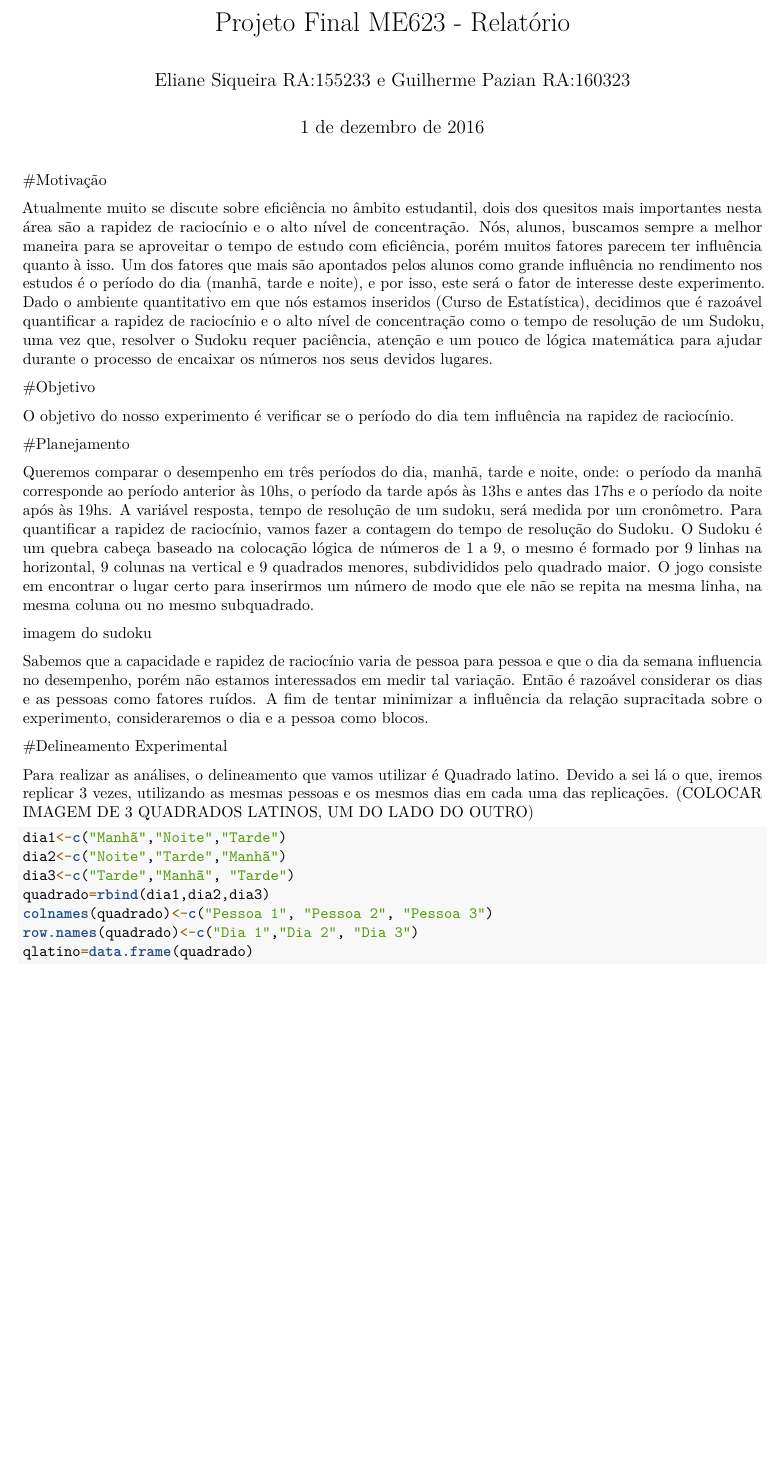
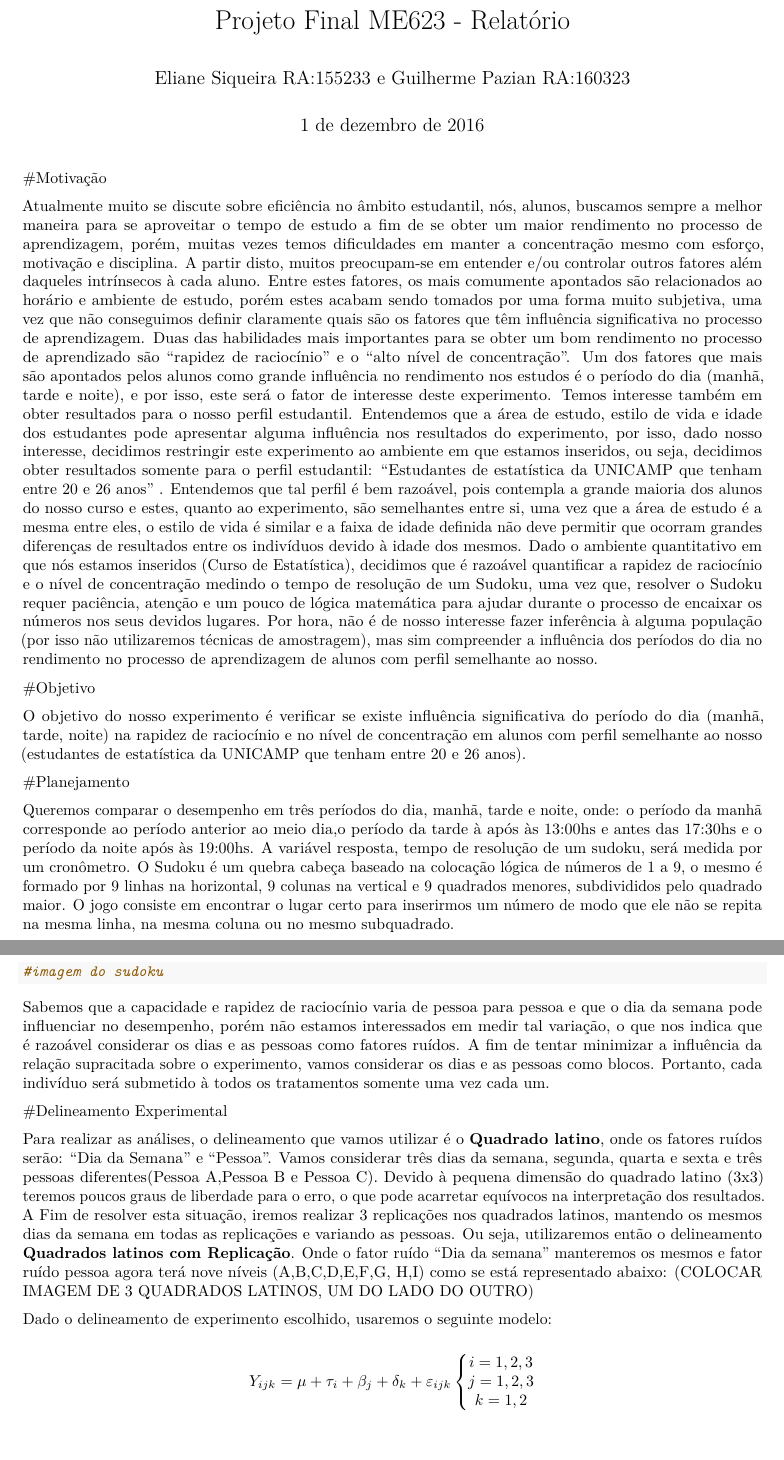
Before and after one commit to GuilhermePazian/ME623A-CF, an R Markdown document (Projeto Final/Relatório.Rmd): part of the page before the commit and two parts of pages 1 and 2 of 2 after it, the two joined at a grey line, cut so that both start at the same text, the shorter picture padded with empty space. Rendered offline with R 4.5, knitr and Pandoc, then LaTeX, with nearby package versions.

Commit message:
Eli
arrumando novo relatório

````diff
--- a/Projeto Final/Relatório.Rmd
+++ b/Projeto Final/Relatório.Rmd
@@ -7,37 +7,46 @@ output: pdf_document
 
 #Motivação
 
-  Atualmente muito se discute sobre eficiência no âmbito estudantil, dois dos quesitos mais importantes nesta área são a rapidez de raciocínio e o alto nível de concentração. Nós, alunos,  buscamos sempre a melhor maneira para se aproveitar o tempo de estudo com eficiência, porém muitos fatores parecem ter influência quanto à isso. Um dos fatores que mais são apontados pelos alunos como grande influência no rendimento nos estudos é o período do dia (manhã, tarde e noite), e por isso, este será o fator de interesse deste experimento.
-  Dado o ambiente quantitativo em que nós estamos inseridos (Curso de Estatística), decidimos que é razoável quantificar  a rapidez de raciocínio e o alto nível de concentração como o tempo de resolução de um Sudoku, uma vez que, resolver o Sudoku requer paciência, atenção e um pouco de lógica matemática para ajudar durante o processo de encaixar os números nos seus devidos lugares.
+  Atualmente muito se discute sobre eficiência no âmbito estudantil, nós, alunos,  buscamos sempre a melhor maneira para se aproveitar o tempo de estudo a fim de se obter um maior rendimento no processo de aprendizagem, porém, muitas vezes temos dificuldades em manter a concentração mesmo com esforço, motivação e disciplina. A partir disto, muitos preocupam-se em entender e/ou controlar outros fatores além daqueles intrínsecos à cada aluno. Entre estes fatores, os mais comumente apontados são relacionados ao horário e ambiente de estudo, porém estes acabam sendo tomados por uma forma muito subjetiva, uma vez que não conseguimos definir claramente quais são os fatores que têm influência significativa no processo de aprendizagem.
+Duas das habilidades mais importantes para se obter um bom rendimento no processo de aprendizado são “rapidez de raciocínio” e o “alto nível de concentração”. Um dos fatores que mais são apontados pelos alunos como grande influência no rendimento nos estudos é o período do dia (manhã, tarde e noite), e por isso, este será o fator de interesse deste experimento. Temos interesse também em obter resultados para o nosso perfil estudantil.
+Entendemos que a área de estudo, estilo de vida e idade dos estudantes pode apresentar alguma influência nos resultados do experimento, por isso, dado nosso interesse, decidimos restringir este experimento ao ambiente em que estamos inseridos, ou seja, decidimos obter resultados somente para o perfil estudantil: “Estudantes de estatística da UNICAMP que tenham entre  20 e 26 anos” . Entendemos que tal perfil é bem razoável, pois contempla a grande maioria dos alunos do nosso curso e estes, quanto ao experimento, são semelhantes entre si, uma vez que a área de estudo é a mesma entre eles, o estilo de vida é similar e a faixa de idade definida não deve permitir que ocorram grandes diferenças de resultados entre os indivíduos devido à idade dos mesmos.
+Dado o ambiente quantitativo em que nós estamos inseridos (Curso de Estatística), decidimos que é razoável quantificar  a rapidez de raciocínio e o nível de concentração medindo o tempo de resolução de um Sudoku, uma vez que, resolver o Sudoku requer paciência, atenção e um pouco de lógica matemática para ajudar durante o processo de encaixar os números nos seus devidos lugares.
+Por hora, não é de nosso interesse fazer inferência à alguma população (por isso não utilizaremos técnicas de amostragem), mas sim compreender a influência dos períodos do dia no rendimento no processo de aprendizagem de alunos com perfil semelhante ao nosso.
+
 
 #Objetivo
 
-  O objetivo do nosso experimento é verificar se o período do dia tem influência na rapidez de raciocínio.
-
+O objetivo do nosso experimento é verificar se existe influência significativa do período do dia (manhã, tarde, noite) na rapidez de raciocínio e no nível de concentração em alunos com perfil semelhante ao nosso (estudantes de estatística da UNICAMP que tenham entre  20 e 26 anos).
 
 #Planejamento
 
-  Queremos comparar o desempenho em três períodos do dia, manhã, tarde e noite, onde: o período da manhã corresponde ao período anterior às 10hs, o período da tarde após às 13hs e antes das 17hs e o período da noite após às 19hs.
-  A variável resposta, tempo de resolução de um sudoku, será medida por um cronômetro.
-  Para quantificar a rapidez de raciocínio, vamos fazer a contagem do tempo de resolução do Sudoku.
-  O Sudoku é um quebra cabeça baseado na colocação lógica de números de 1 a 9, o mesmo é formado por 9 linhas na horizontal, 9 colunas na vertical  e 9 quadrados menores, subdivididos pelo quadrado maior. O jogo consiste em encontrar o lugar certo para inserirmos um número de modo que ele não se repita na mesma linha, na mesma coluna ou no mesmo subquadrado.
+  Queremos comparar o desempenho em três períodos do dia, manhã, tarde e noite, onde:
+o período da manhã corresponde ao período anterior ao meio dia,o período da tarde à após às 13:00hs e antes das 17:30hs e o período da noite após às 19:00hs.
+A variável resposta, tempo de resolução de um sudoku, será medida por um cronômetro.
+O Sudoku é um quebra cabeça baseado na colocação lógica de números de 1 a 9, o mesmo é formado por 9 linhas na horizontal, 9 colunas na vertical  e 9 quadrados menores, subdivididos pelo quadrado maior. O jogo consiste em encontrar o lugar certo para inserirmos um número de modo que ele não se repita na mesma linha, na mesma coluna ou no mesmo subquadrado.
 
-  imagem do sudoku
+```{r}
+#imagem do sudoku
+```
 
-  Sabemos que a capacidade e rapidez de raciocínio varia de pessoa para pessoa e que o dia da semana influencia no desempenho,  porém não estamos interessados em medir tal variação. Então é razoável considerar os dias e as pessoas como fatores ruídos.
-A fim de tentar minimizar a influência da relação supracitada sobre o experimento, consideraremos o dia e a pessoa como blocos.
+Sabemos que a capacidade e rapidez de raciocínio varia de pessoa para pessoa e que o dia da semana pode influenciar no desempenho,  porém não estamos interessados em medir tal variação, o que nos indica que é razoável considerar os dias e as pessoas como fatores ruídos.
+A fim de tentar minimizar a influência da relação supracitada sobre o experimento, vamos considerar os dias e as pessoas como blocos.
+Portanto, cada indivíduo será submetido à todos os tratamentos somente uma vez cada um.
 
 #Delineamento Experimental
 
-Para realizar as análises, o delineamento que vamos utilizar é Quadrado latino. Devido a sei lá o que, iremos replicar 3 vezes, utilizando as mesmas pessoas e os mesmos dias em  cada uma das replicações. (COLOCAR IMAGEM DE 3 QUADRADOS LATINOS, UM DO LADO DO OUTRO)
+  Para realizar as análises, o delineamento que vamos utilizar é o **Quadrado latino**, onde os fatores ruídos serão: "Dia da Semana" e "Pessoa". Vamos considerar três dias da semana, segunda, quarta e sexta e três pessoas diferentes(Pessoa A,Pessoa B e Pessoa C).
+  Devido à pequena dimensão do quadrado latino (3x3) teremos poucos graus de liberdade para o erro, o que pode acarretar equívocos na interpretação dos resultados. A Fim de resolver esta situação, iremos realizar 3 replicações nos quadrados latinos, mantendo os mesmos dias da semana em todas as replicações e variando as pessoas. Ou seja, utilizaremos então o delineamento **Quadrados latinos com Replicação**.
+  Onde o fator ruído "Dia da semana" manteremos os mesmos e fator ruído pessoa agora terá nove níveis (A,B,C,D,E,F,G, H,I) como se está representado abaixo: (COLOCAR IMAGEM DE 3 QUADRADOS LATINOS, UM DO LADO DO OUTRO)
 
 ```{r}
-dia1<-c("Manhã","Noite","Tarde")
-dia2<-c("Noite","Tarde","Manhã")
-dia3<-c("Tarde","Manhã", "Tarde")
-quadrado=rbind(dia1,dia2,dia3)
-colnames(quadrado)<-c("Pessoa 1", "Pessoa 2", "Pessoa 3")
-row.names(quadrado)<-c("Dia 1","Dia 2", "Dia 3")
-qlatino=data.frame(quadrado)
 
 ```
+
+Dado o delineamento de experimento escolhido, usaremos o seguinte modelo:
+
+$$Y_{ijk}=\mu+\tau_i+\beta_j+\delta_k+\varepsilon_{ijk}\left\{\begin{matrix}
+i=1,2,3\\
+j=1,2,3\\
+k=1,2
+\end{matrix}\right.$$
````
Also changed, not shown: Projeto Final/Relatório.pdf.
